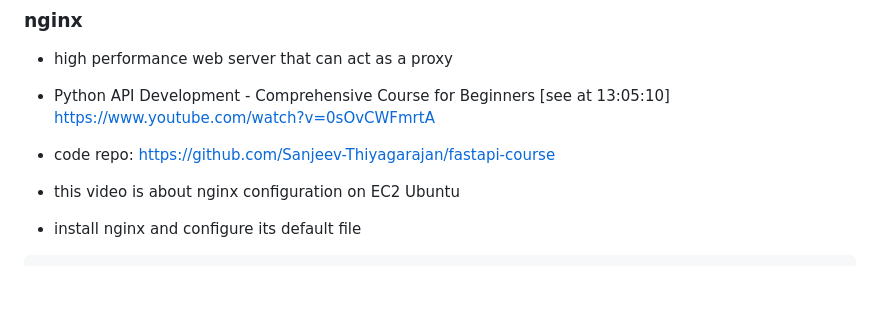
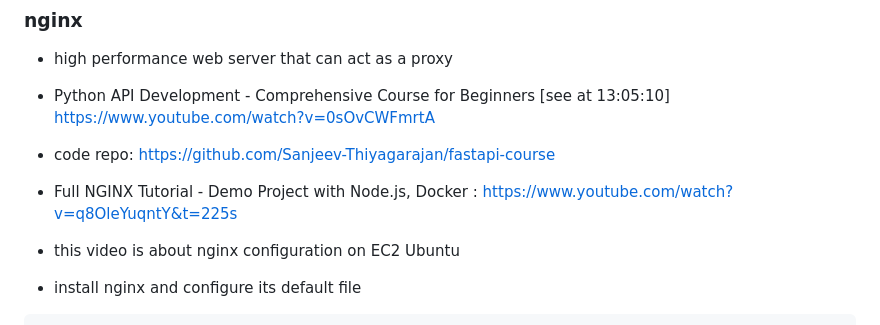
Before and after one commit to pankeshpatel/python-fullstack, a Markdown page: backend/docs/proxy.md, the part around the change. GitHub-like rendering; blank space fills up the shorter version.

```diff
--- a/backend/docs/proxy.md
+++ b/backend/docs/proxy.md
@@ -155,6 +155,7 @@ Response sent back all the way to browser
   https://www.youtube.com/watch?v=0sOvCWFmrtA
 
 - code repo: https://github.com/Sanjeev-Thiyagarajan/fastapi-course
+- Full NGINX Tutorial - Demo Project with Node.js, Docker : https://www.youtube.com/watch?v=q8OleYuqntY&t=225s
 
 - this video is about nginx configuration on EC2 Ubuntu
 - install nginx and configure its default file
```
Also changed, not shown: README.md (+1 -0 lines).
